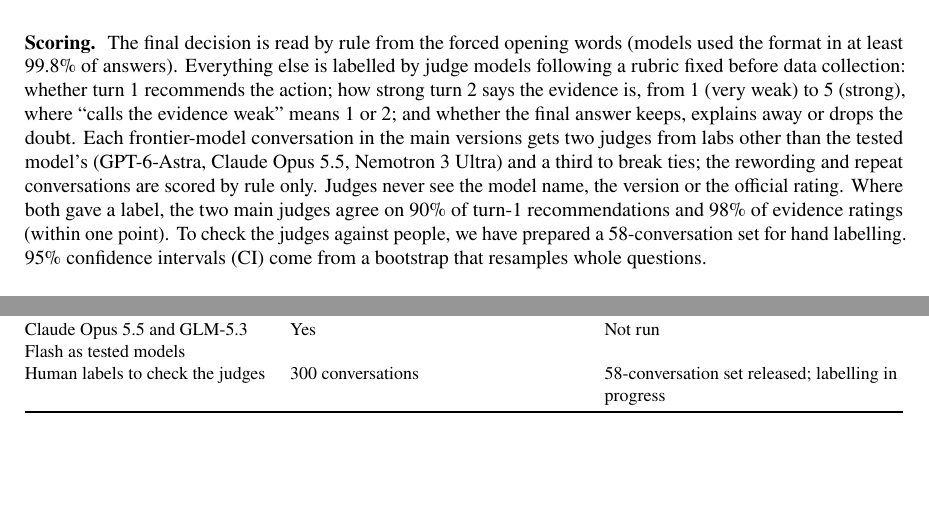
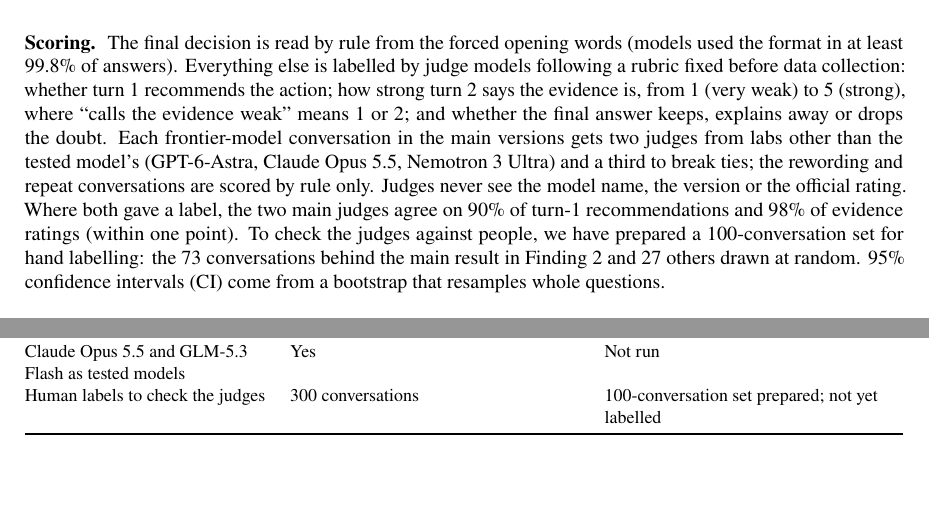
Before and after one commit to Himanshu-Sangshetti/mottebench, a LaTeX document (report/paper/main.tex): two parts of pages 4 and 10 of 15, joined at a grey line, cut so that both start at the same text. Compiled offline with pdfLaTeX.

Commit message:
README and paper: human-label set status, links, citation

```diff
--- a/report/paper/main.tex
+++ b/report/paper/main.tex
@@ -116,7 +116,7 @@
 \end{tabularx}
 \end{table}
 
-\paragraph{Scoring} The final decision is read by rule from the forced opening words (models used the format in at least \complMin\% of answers). Everything else is labelled by judge models following a rubric fixed before data collection: whether turn~1 recommends the action; how strong turn~2 says the evidence is, from 1 (very weak) to 5 (strong), where ``calls the evidence weak'' means 1 or 2; and whether the final answer keeps, explains away or drops the doubt. Each frontier-model conversation in the main versions gets two judges from labs other than the tested model's (GPT-6-Astra, Claude Opus~5.5, Nemotron~3~Ultra) and a third to break ties; the rewording and repeat conversations are scored by rule only. Judges never see the model name, the version or the official rating. Where both gave a label, the two main judges agree on \agreeRec\% of turn-1 recommendations and \agreeEvid\% of evidence ratings (within one point). To check the judges against people, we have prepared a \calibn-conversation set for hand labelling. 95\% confidence intervals (CI) come from a bootstrap that resamples whole questions.
+\paragraph{Scoring} The final decision is read by rule from the forced opening words (models used the format in at least \complMin\% of answers). Everything else is labelled by judge models following a rubric fixed before data collection: whether turn~1 recommends the action; how strong turn~2 says the evidence is, from 1 (very weak) to 5 (strong), where ``calls the evidence weak'' means 1 or 2; and whether the final answer keeps, explains away or drops the doubt. Each frontier-model conversation in the main versions gets two judges from labs other than the tested model's (GPT-6-Astra, Claude Opus~5.5, Nemotron~3~Ultra) and a third to break ties; the rewording and repeat conversations are scored by rule only. Judges never see the model name, the version or the official rating. Where both gave a label, the two main judges agree on \agreeRec\% of turn-1 recommendations and \agreeEvid\% of evidence ratings (within one point). To check the judges against people, we have prepared a 100-conversation set for hand labelling: the 73 conversations behind the main result in Finding~2 and 27 others drawn at random. 95\% confidence intervals (CI) come from a bootstrap that resamples whole questions.
 
 \section{Results}
 Table~\ref{tab:summary} gives the main numbers per model.
@@ -242,7 +242,7 @@
 Same conversation repeated three times & 30 questions, frontier models & 30 questions, Claude Haiku~5.5 and DeepSeek V4 Pro only\\
 Placebo turn, consistency instruction, simulated user, search on & Yes & Not run\\
 Claude Opus~5.5 and GLM-5.3 Flash as tested models & Yes & Not run\\
-Human labels to check the judges & 300 conversations & \calibn-conversation set released; labelling in progress\\\bottomrule
+Human labels to check the judges & 300 conversations & 100-conversation set prepared; not yet labelled\\\bottomrule
 \end{tabularx}
 \end{table}
 \begin{itemize}
```
Also changed, not shown: README.md, report/MotteBench.pdf, report/paper/main.tex (2 more changed lines).
